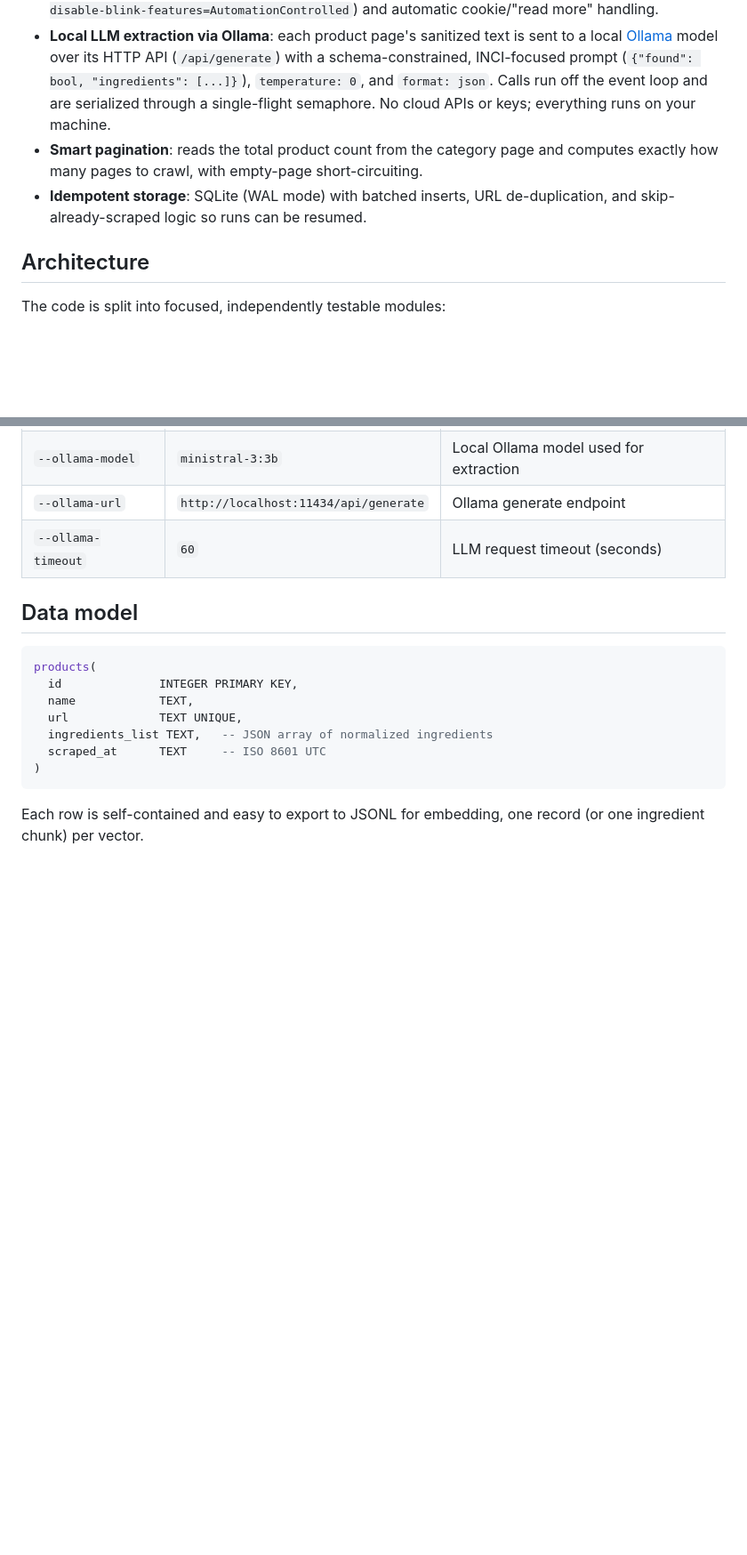
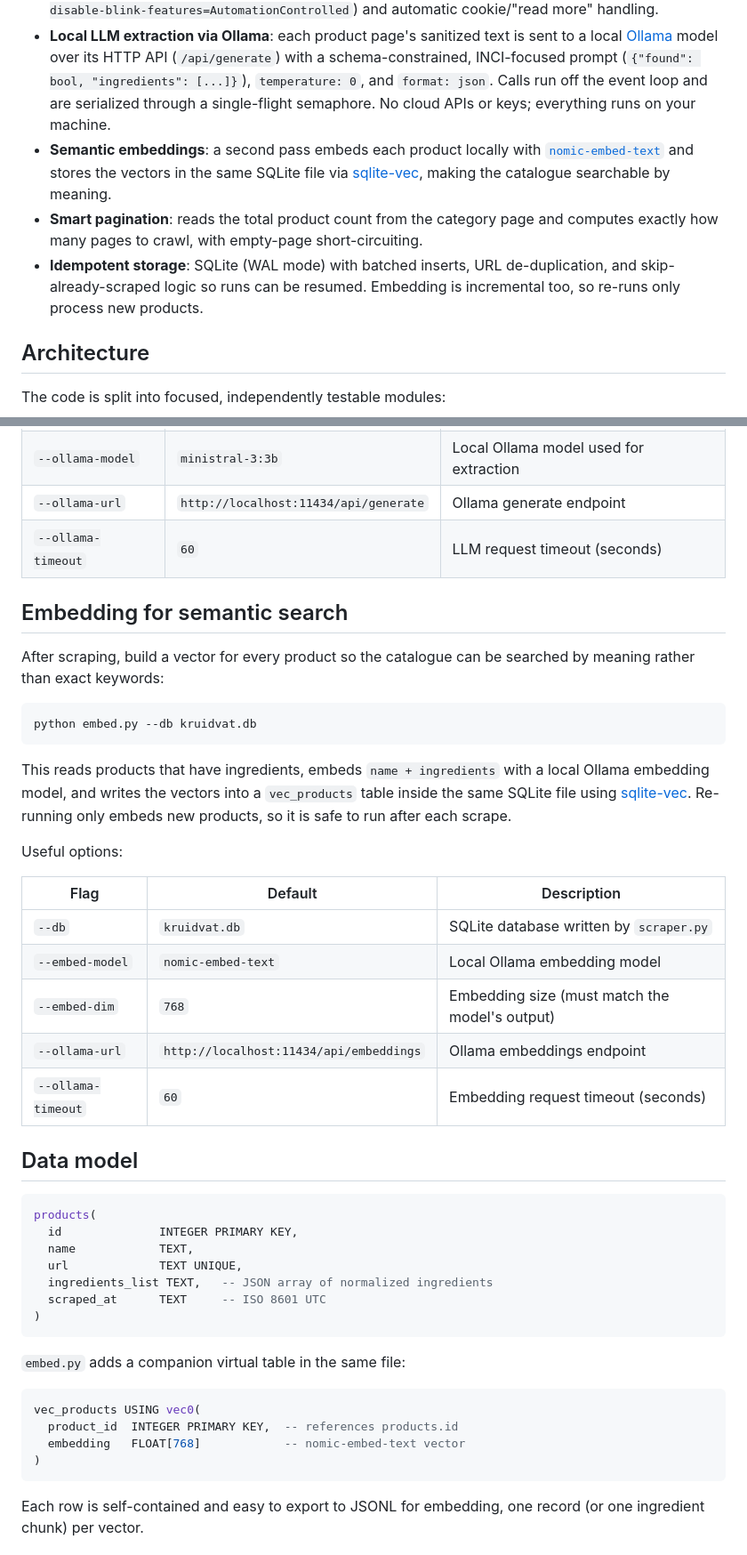
Before and after one commit to Furkan-rgb/kruidvat_RAG, a Markdown page: README.md, 2 parts joined by grey strips. Shown at 89% size. Rendered like a GitHub page; blank space fills up the shorter version.

Commit message:
docs: document the embedding step in README

````diff
--- a/README.md
+++ b/README.md
@@ -17,8 +17,9 @@ This project builds that grounding layer: scraping Kruidvat's current EU catalog
 - **Async + concurrent**: built on `asyncio` and Playwright; product pages are scraped in parallel with a bounded semaphore.
 - **Anti-bot hardening**: uses [`playwright-stealth`](https://pypi.org/project/playwright-stealth/) to patch the automation fingerprint, plus a realistic Chromium profile (nl-NL locale, Europe/Amsterdam timezone, custom user-agent/headers, `--disable-blink-features=AutomationControlled`) and automatic cookie/"read more" handling.
 - **Local LLM extraction via Ollama**: each product page's sanitized text is sent to a local [Ollama](https://ollama.com) model over its HTTP API (`/api/generate`) with a schema-constrained, INCI-focused prompt (`{"found": bool, "ingredients": [...]}`), `temperature: 0`, and `format: json`. Calls run off the event loop and are serialized through a single-flight semaphore. No cloud APIs or keys; everything runs on your machine.
+- **Semantic embeddings**: a second pass embeds each product locally with [`nomic-embed-text`](https://ollama.com/library/nomic-embed-text) and stores the vectors in the same SQLite file via [sqlite-vec](https://github.com/asg017/sqlite-vec), making the catalogue searchable by meaning.
 - **Smart pagination**: reads the total product count from the category page and computes exactly how many pages to crawl, with empty-page short-circuiting.
-- **Idempotent storage**: SQLite (WAL mode) with batched inserts, URL de-duplication, and skip-already-scraped logic so runs can be resumed.
+- **Idempotent storage**: SQLite (WAL mode) with batched inserts, URL de-duplication, and skip-already-scraped logic so runs can be resumed. Embedding is incremental too, so re-runs only process new products.
 
 ## Architecture
 
@@ -73,6 +76,26 @@ Useful options:
 | `--ollama-url` | `http://localhost:11434/api/generate` | Ollama generate endpoint |
 | `--ollama-timeout` | `60` | LLM request timeout (seconds) |
 
+## Embedding for semantic search
+
+After scraping, build a vector for every product so the catalogue can be searched by meaning rather than exact keywords:
+
+```bash
+python embed.py --db kruidvat.db
+```
+
+This reads products that have ingredients, embeds `name + ingredients` with a local Ollama embedding model, and writes the vectors into a `vec_products` table inside the same SQLite file using [sqlite-vec](https://github.com/asg017/sqlite-vec). Re-running only embeds new products, so it is safe to run after each scrape.
+
+Useful options:
+
+| Flag | Default | Description |
+|------|---------|-------------|
+| `--db` | `kruidvat.db` | SQLite database written by `scraper.py` |
+| `--embed-model` | `nomic-embed-text` | Local Ollama embedding model |
+| `--embed-dim` | `768` | Embedding size (must match the model's output) |
+| `--ollama-url` | `http://localhost:11434/api/embeddings` | Ollama embeddings endpoint |
+| `--ollama-timeout` | `60` | Embedding request timeout (seconds) |
+
 ## Data model
 
 ```sql
@@ -85,6 +108,15 @@ products(
 )
 ```
 
+`embed.py` adds a companion virtual table in the same file:
+
+```sql
+vec_products USING vec0(
+  product_id  INTEGER PRIMARY KEY,  -- references products.id
+  embedding   FLOAT[768]            -- nomic-embed-text vector
+)
+```
+
 Each row is self-contained and easy to export to JSONL for embedding, one record (or one ingredient chunk) per vector.
 
 ## Notes
````
Also changed, not shown: other parts of README.md (+8 -6 lines).
